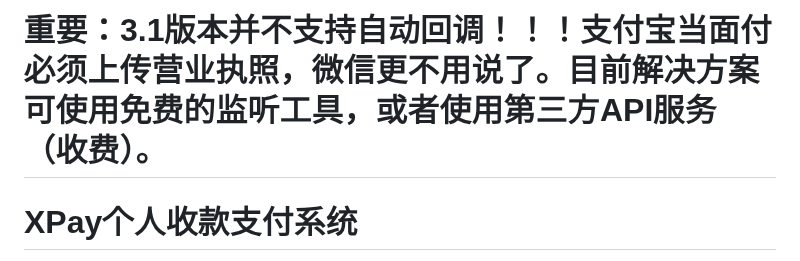
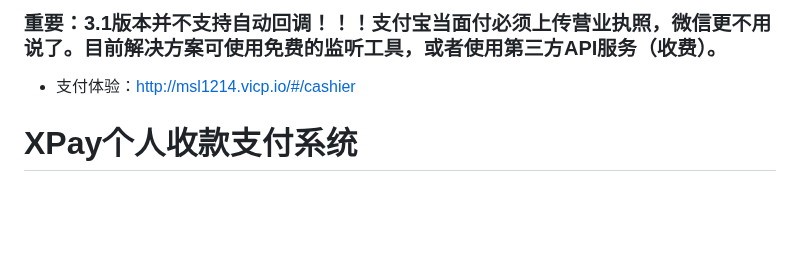
Before and after one commit to mctz/xpay, a Markdown page: README.md, the part around the change. Drawn GitHub-style; blank space fills up the shorter version.

```diff
--- a/README.md
+++ b/README.md
@@ -1,4 +1,5 @@
-# 重要：3.1版本并不支持自动回调！！！支付宝当面付必须上传营业执照，微信更不用说了。目前解决方案可使用免费的监听工具，或者使用第三方API服务（收费）。
+### 重要：3.1版本并不支持自动回调！！！支付宝当面付必须上传营业执照，微信更不用说了。目前解决方案可使用免费的监听工具，或者使用第三方API服务（收费）。
+- 支付体验：http://msl1214.vicp.io/#/cashier
 # XPay个人收款支付系统
 [![AUR](https://img.shields.io/badge/GPL-v3-red)](https://github.com/Exrick/xpay/blob/master/License)
 [![](https://img.shields.io/badge/Author-Exrick-orange.svg)](http://blog.exrick.cn)
```
